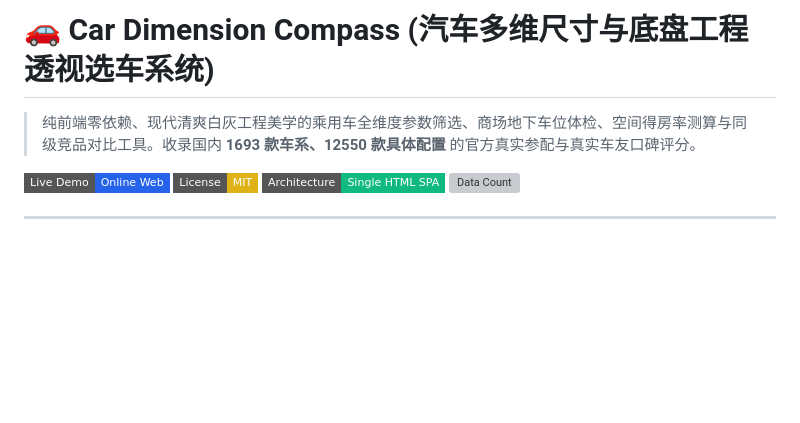
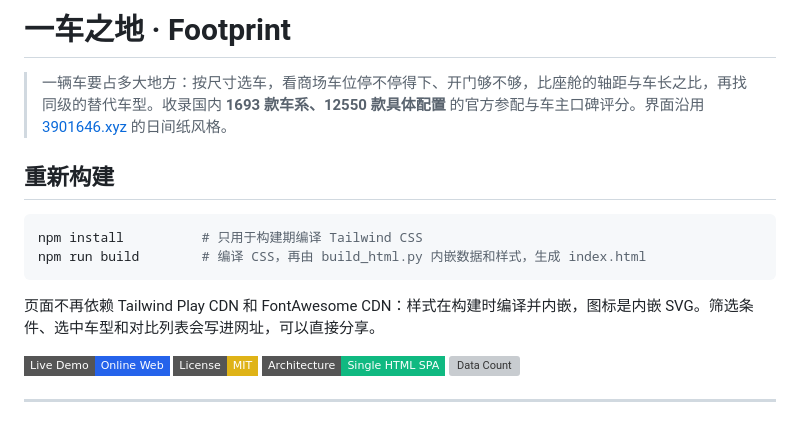
Before and after one commit to cf3901646/car-dimension-filter, a Markdown page: README.md, the part around the change. GitHub-like rendering; badges without logos; blank space fills up the shorter version; grey boxes are pictures that could not be loaded.

Commit message:
docs: rename to 一车之地 Footprint and document the build

````diff
--- a/README.md
+++ b/README.md
@@ -1,6 +1,15 @@
-# 🚗 Car Dimension Compass (汽车多维尺寸与底盘工程透视选车系统)
+# 一车之地 · Footprint
 
-> 纯前端零依赖、现代清爽白灰工程美学的乘用车全维度参数筛选、商场地下车位体检、空间得房率测算与同级竞品对比工具。收录国内 **1693 款车系、12550 款具体配置** 的官方真实参配与真实车友口碑评分。
+> 一辆车要占多大地方：按尺寸选车，看商场车位停不停得下、开门够不够，比座舱的轴距与车长之比，再找同级的替代车型。收录国内 **1693 款车系、12550 款具体配置** 的官方参配与车主口碑评分。界面沿用 [3901646.xyz](https://3901646.xyz) 的日间纸风格。
+
+## 重新构建
+
+```bash
+npm install          # 只用于构建期编译 Tailwind CSS
+npm run build        # 编译 CSS，再由 build_html.py 内嵌数据和样式，生成 index.html
+```
+
+页面不再依赖 Tailwind Play CDN 和 FontAwesome CDN：样式在构建时编译并内嵌，图标是内嵌 SVG。筛选条件、选中车型和对比列表会写进网址，可以直接分享。
 
 [![GitHub Pages](https://img.shields.io/badge/Live%20Demo-Online%20Web-2563eb?style=flat-square&logo=github)](https://cf3901646.github.io/car-dimension-filter/)
 [![License: MIT](https://img.shields.io/badge/License-MIT-yellow.svg?style=flat-square)](LICENSE)
````
